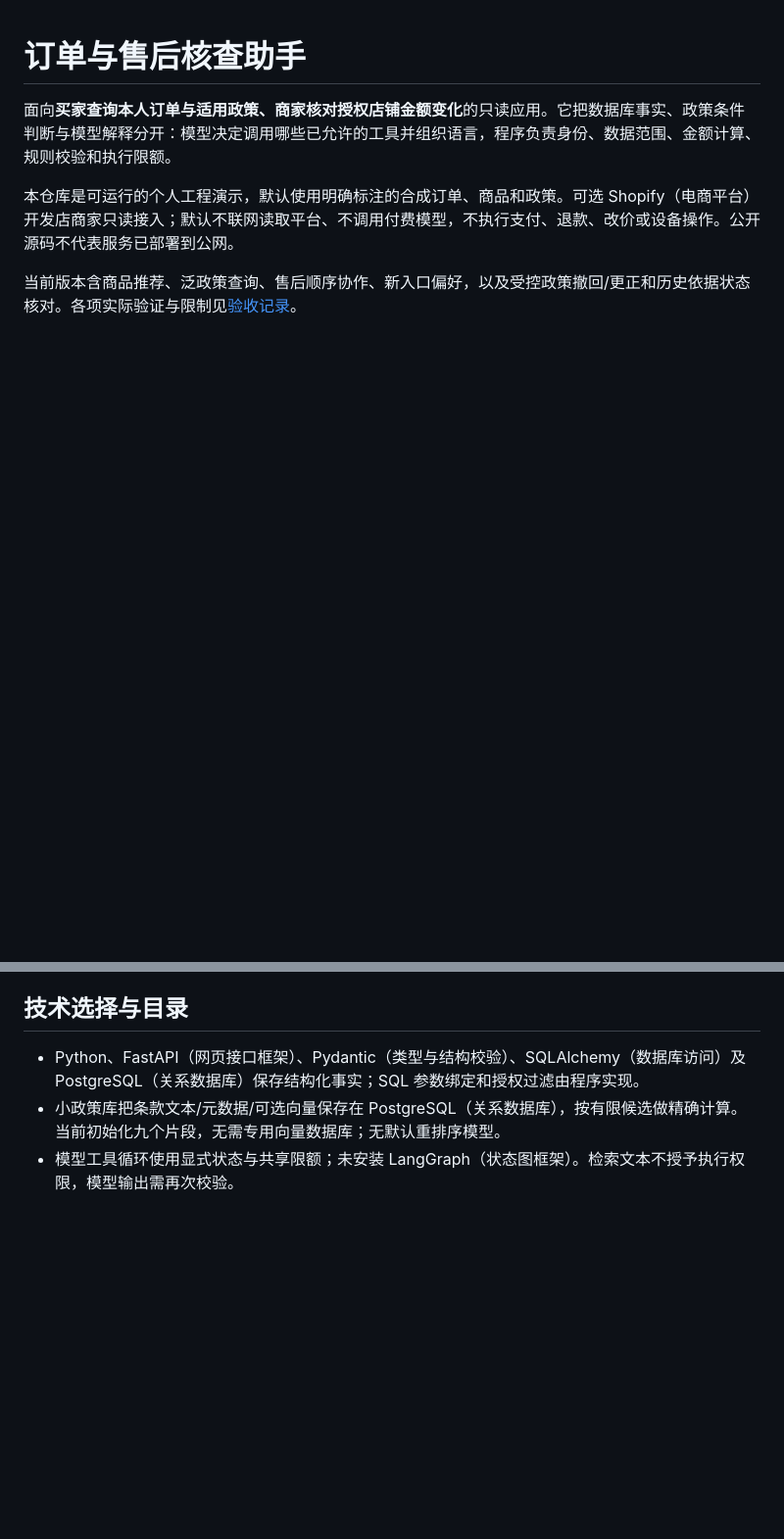
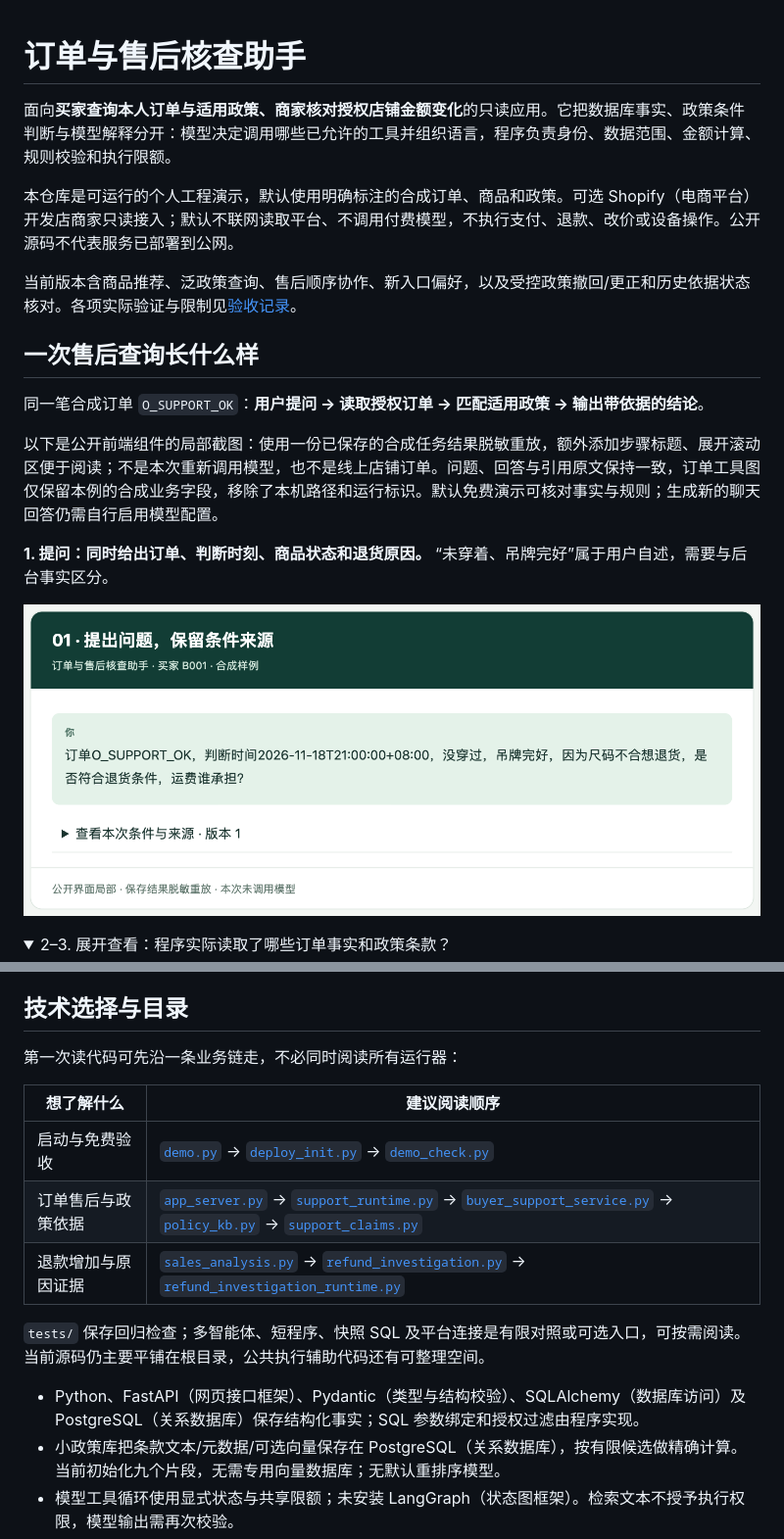
Before and after one commit to yapengl490-cmd/order-policy-assistant, a Markdown page: README.md, 2 parts joined by grey strips. Shown at 98% size. Drawn GitHub-style; pictures changed too: docs/images/01-question.png (added); folded sections open; blank space fills up the shorter version.

Commit message:
docs: illustrate synthetic after-sales flow and code reading paths

```diff
--- a/README.md
+++ b/README.md
@@ -5,3 +5,17 @@
 本仓库是可运行的个人工程演示，默认使用明确标注的合成订单、商品和政策。可选 Shopify（电商平台）开发店商家只读接入；默认不联网读取平台、不调用付费模型，不执行支付、退款、改价或设备操作。公开源码不代表服务已部署到公网。
 
 当前版本含商品推荐、泛政策查询、售后顺序协作、新入口偏好，以及受控政策撤回/更正和历史依据状态核对。各项实际验证与限制见[验收记录](docs/validation.md)。
+
+## 一次售后查询长什么样
+
+同一笔合成订单 `O_SUPPORT_OK`：**用户提问 → 读取授权订单 → 匹配适用政策 → 输出带依据的结论**。
+
+以下是公开前端组件的局部截图：使用一份已保存的合成任务结果脱敏重放，额外添加步骤标题、展开滚动区便于阅读；不是本次重新调用模型，也不是线上店铺订单。问题、回答与引用原文保持一致，订单工具图仅保留本例的合成业务字段，移除了本机路径和运行标识。默认免费演示可核对事实与规则；生成新的聊天回答仍需自行启用模型配置。
+
+**1. 提问：同时给出订单、判断时刻、商品状态和退货原因。** “未穿着、吊牌完好”属于用户自述，需要与后台事实区分。
+
+![用户提出退货资格与运费问题，下方可查看条件来源](docs/images/01-question.png)
+
+<details>
+<summary>2–3. 展开查看：程序实际读取了哪些订单事实和政策条款？</summary>
+
@@ -102,6 +131,16 @@ python3 demo.py down
 
 ## 技术选择与目录
 
+第一次读代码可先沿一条业务链走，不必同时阅读所有运行器：
+
+| 想了解什么 | 建议阅读顺序 |
+|---|---|
+| 启动与免费验收 | [`demo.py`](demo.py) → [`deploy_init.py`](deploy_init.py) → [`demo_check.py`](demo_check.py) |
+| 订单售后与政策依据 | [`app_server.py`](app_server.py) → [`support_runtime.py`](support_runtime.py) → [`buyer_support_service.py`](buyer_support_service.py) → [`policy_kb.py`](policy_kb.py) → [`support_claims.py`](support_claims.py) |
+| 退款增加与原因证据 | [`sales_analysis.py`](sales_analysis.py) → [`refund_investigation.py`](refund_investigation.py) → [`refund_investigation_runtime.py`](refund_investigation_runtime.py) |
+
+`tests/` 保存回归检查；多智能体、短程序、快照 SQL 及平台连接是有限对照或可选入口，可按需阅读。当前源码仍主要平铺在根目录，公共执行辅助代码还有可整理空间。
+
 - Python、FastAPI（网页接口框架）、Pydantic（类型与结构校验）、SQLAlchemy（数据库访问）及 PostgreSQL（关系数据库）保存结构化事实；SQL 参数绑定和授权过滤由程序实现。
 - 小政策库把条款文本/元数据/可选向量保存在 PostgreSQL（关系数据库），按有限候选做精确计算。当前初始化九个片段，无需专用向量数据库；无默认重排序模型。
 - 模型工具循环使用显式状态与共享限额；未安装 LangGraph（状态图框架）。检索文本不授予执行权限，模型输出需再次校验。
```
Also changed, not shown: other parts of README.md (+15 -0 lines), docs/images/02-order-facts.png (added), docs/images/03-policy-evidence.png (added), docs/images/04-cited-answer.png (added).
